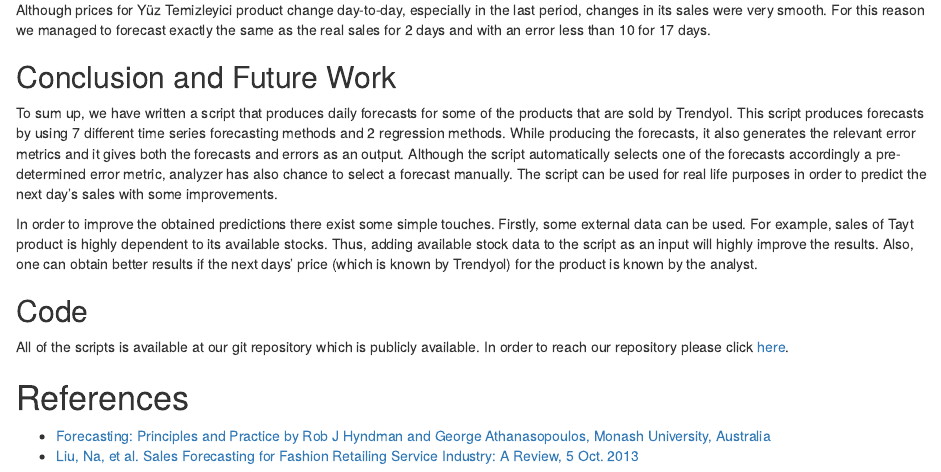
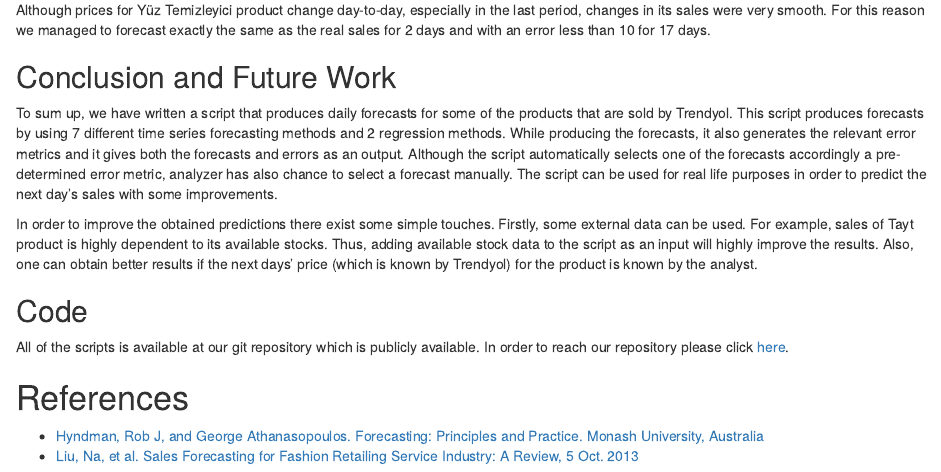
Before and after one commit to BU-IE-360/spring20-berkayakbas, an R Markdown document (IE 360 Project Report.Rmd): the page in a window 1100 px wide, from 2850 px down. Rendered offline with R 4.5, knitr and Pandoc, with nearby package versions.

Commit message:
changed citation

```diff
--- a/IE 360 Project Report.Rmd
+++ b/IE 360 Project Report.Rmd
@@ -102,5 +102,5 @@ All of the scripts is available at our git repository which is publicly availabl
 
 # References
 
-* [Forecasting: Principles and Practice by Rob J Hyndman and George Athanasopoulos, Monash University, Australia](https://otexts.com/fpp2/accuracy.html)
+* [Hyndman, Rob J, and George Athanasopoulos. Forecasting: Principles and Practice. Monash University, Australia](https://otexts.com/fpp2/)
 * [Liu, Na, et al. Sales Forecasting for Fashion Retailing Service Industry: A Review, 5 Oct. 2013](http://downloads.hindawi.com/journals/mpe/2013/738675.pdf)
```
Also changed, not shown: IE-360-Project-Report.html.
